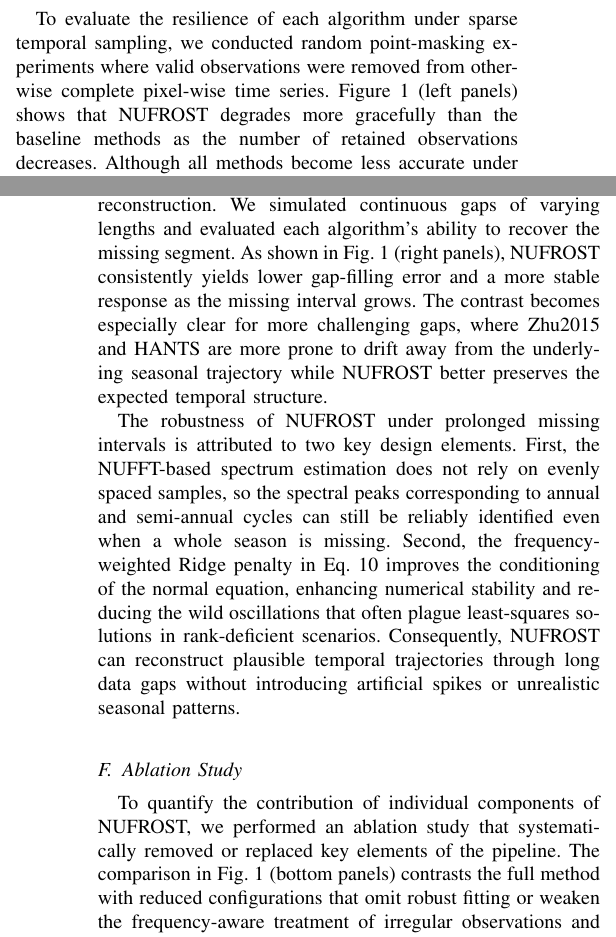
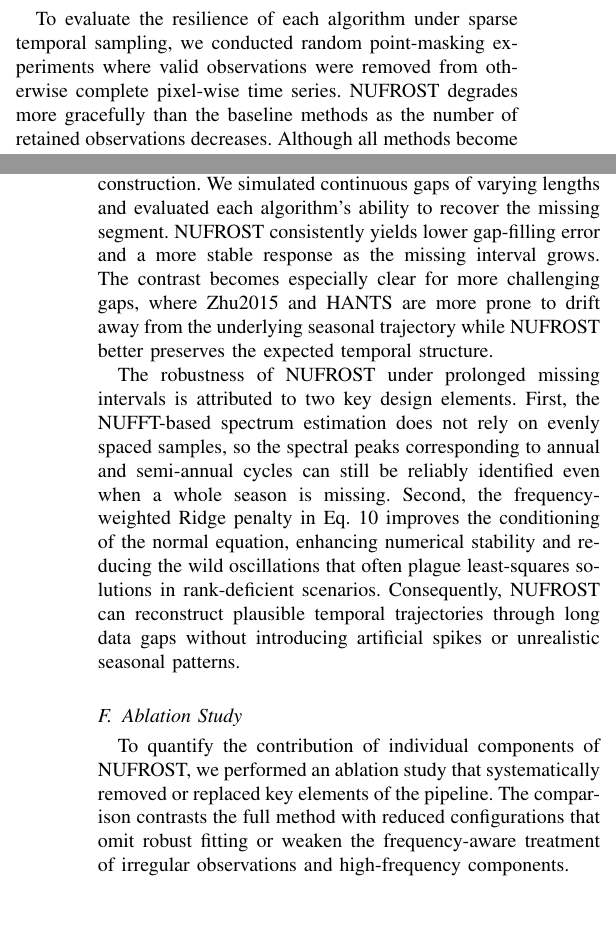
Before and after one commit to Mckay-Yang/nuforst, a LaTeX paper (docs/paper/nufrost.tex): two parts of the columns of pages 5 and 6 of 7, joined at a grey line, cut so that both start at the same text, the shorter picture padded with empty space. Compiled offline with pdfLaTeX; a missing font is replaced by an installed copy or a similar font; a LaTeX package or settings file that is missing is left out.

Commit message:
fix: align figure references with the current overview chart
- Remove unsupported left/right/bottom panel references from secondary result sections
- Replace the embedded scene-count title in the overview figure with a count-free heading
- Keep the paper narrative consistent with the figure actually included in the manuscript

```diff
--- a/docs/paper/nufrost.tex
+++ b/docs/paper/nufrost.tex
@@ -234,17 +234,17 @@ The overall reconstruction accuracy of NUFROST, Zhu2015, and HANTS is visualized
 The per-band analysis reveals that NUFROST consistently outperformed the baseline methods across all six Sentinel-2 bands (B2, B3, B4, B8, B11, B12). The improvement is particularly pronounced in the visible bands (B2, B3, B4) where atmospheric scattering and residual cloud effects are more severe. For instance, in the blue band (B2) NUFROST reduced the median RMSE to 130.1 (vs. 312.3 for Zhu2015 and 394.0 for HANTS) while increasing $R$ to 0.717 (vs. 0.325 and 0.579). The near-infrared and short-wave infrared bands (B8, B11, B12) also benefited from NUFROST’s robust frequency-weighted regularization, with $R$ values exceeding 0.87 in all three bands. These results confirm that NUFROST’s direct spectral estimation from irregular samples, combined with Huber-Ridge robust regression, delivers more accurate and stable reconstructions than conventional interpolation-based or harmonic-fitting approaches.
 
 \subsection{Sparse-Observation Resilience}
-To evaluate the resilience of each algorithm under sparse temporal sampling, we conducted random point-masking experiments where valid observations were removed from otherwise complete pixel-wise time series. Figure~\ref{fig_sim} (left panels) shows that NUFROST degrades more gracefully than the baseline methods as the number of retained observations decreases. Although all methods become less accurate under severe sparsity, NUFROST preserves a more stable error profile, whereas Zhu2015 and HANTS exhibit a sharper loss of reconstruction quality as temporal support becomes limited.
+To evaluate the resilience of each algorithm under sparse temporal sampling, we conducted random point-masking experiments where valid observations were removed from otherwise complete pixel-wise time series. NUFROST degrades more gracefully than the baseline methods as the number of retained observations decreases. Although all methods become less accurate under severe sparsity, NUFROST preserves a more stable error profile, whereas Zhu2015 and HANTS exhibit a sharper loss of reconstruction quality as temporal support becomes limited.
 
 The advantage of NUFROST stems from its ability to estimate dominant frequencies directly from irregular samples via NUFFT, avoiding the spectral distortion introduced by interpolation-based regularization. When observations become extremely sparse, the baseline methods have less temporal support for constraining the seasonal trajectory and therefore become more sensitive to model mismatch and residual contamination. NUFROST’s frequency-weighted Ridge penalty further stabilizes the solution by suppressing unreliable high-frequency components, yielding a reconstruction that remains faithful to the underlying phenological signal even under severe observation sparsity.
 
 \subsection{Continuous-Gap Reconstruction}
-Persistent cloud cover often leads to extended periods of missing data, posing a particular challenge for time-series reconstruction. We simulated continuous gaps of varying lengths and evaluated each algorithm's ability to recover the missing segment. As shown in Fig.~\ref{fig_sim} (right panels), NUFROST consistently yields lower gap-filling error and a more stable response as the missing interval grows. The contrast becomes especially clear for more challenging gaps, where Zhu2015 and HANTS are more prone to drift away from the underlying seasonal trajectory while NUFROST better preserves the expected temporal structure.
+Persistent cloud cover often leads to extended periods of missing data, posing a particular challenge for time-series reconstruction. We simulated continuous gaps of varying lengths and evaluated each algorithm's ability to recover the missing segment. NUFROST consistently yields lower gap-filling error and a more stable response as the missing interval grows. The contrast becomes especially clear for more challenging gaps, where Zhu2015 and HANTS are more prone to drift away from the underlying seasonal trajectory while NUFROST better preserves the expected temporal structure.
 
 The robustness of NUFROST under prolonged missing intervals is attributed to two key design elements. First, the NUFFT-based spectrum estimation does not rely on evenly spaced samples, so the spectral peaks corresponding to annual and semi-annual cycles can still be reliably identified even when a whole season is missing. Second, the frequency-weighted Ridge penalty in Eq.~\ref{eq:objective} improves the conditioning of the normal equation, enhancing numerical stability and reducing the wild oscillations that often plague least-squares solutions in rank-deficient scenarios. Consequently, NUFROST can reconstruct plausible temporal trajectories through long data gaps without introducing artificial spikes or unrealistic seasonal patterns.
 
 \subsection{Ablation Study}
-To quantify the contribution of individual components of NUFROST, we performed an ablation study that systematically removed or replaced key elements of the pipeline. The comparison in Fig.~\ref{fig_sim} (bottom panels) contrasts the full method with reduced configurations that omit robust fitting or weaken the frequency-aware treatment of irregular observations and high-frequency components.
+To quantify the contribution of individual components of NUFROST, we performed an ablation study that systematically removed or replaced key elements of the pipeline. The comparison contrasts the full method with reduced configurations that omit robust fitting or weaken the frequency-aware treatment of irregular observations and high-frequency components.
 
 The results demonstrate that each component plays a distinct role in the final performance. When robust fitting is weakened, the reconstructions become more sensitive to contaminated observations and residual outliers. When the frequency-aware regularization is simplified, the fitted trajectories become less stable and more susceptible to spurious high-frequency variation. Additional reductions in the frequency-selection and trend-modeling components also weaken the overall reconstruction, indicating that the full pipeline benefits from combining data-driven spectral selection, robust loss design, and frequency-weighted regularization. Together, these ablation results support the claim that NUFROST performs best when these design choices are used in combination.
 
```
Also changed, not shown: docs/paper/figures/accuracy.png.
